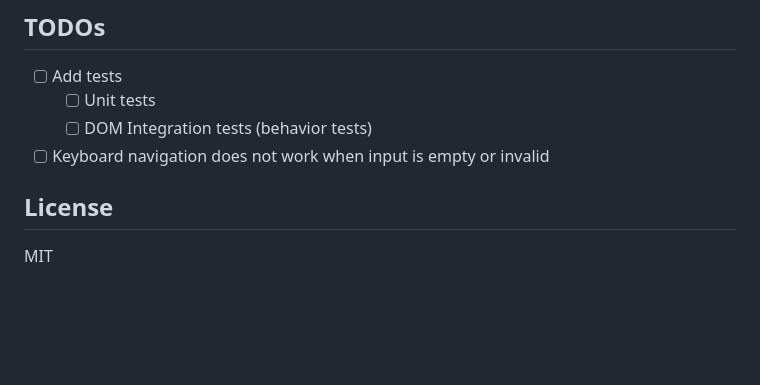
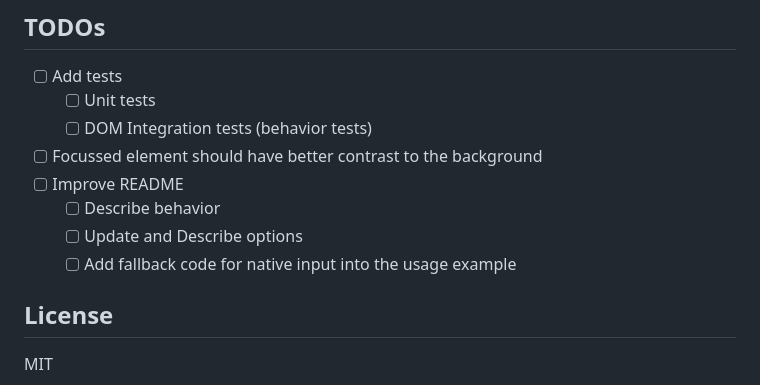
Before and after one commit to jumpingElephant/vanilla-datetime-picker, a Markdown page: README.md, the part around the change. Rendered like a GitHub page; blank space fills up the shorter version.

Commit message:
updated tasks

```diff
--- a/README.md
+++ b/README.md
@@ -153,7 +153,11 @@ picker.destroy();
 - [ ] Add tests
   - [ ] Unit tests
   - [ ] DOM Integration tests (behavior tests)
-- [ ] Keyboard navigation does not work when input is empty or invalid
+- [ ] Focussed element should have better contrast to the background
+- [ ] Improve README
+  - [ ] Describe behavior
+  - [ ] Update and Describe options
+  - [ ] Add fallback code for native input into the usage example
 
 ## License
 
```
